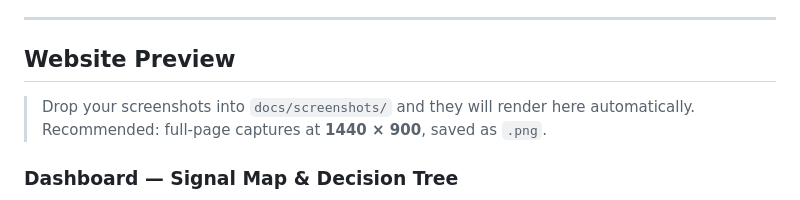
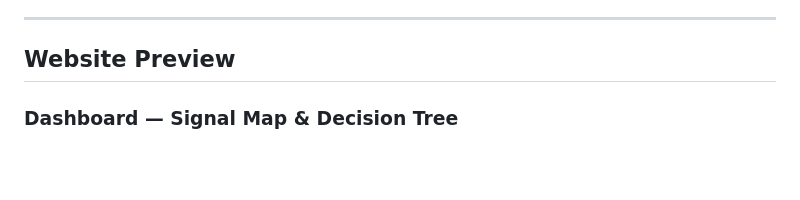
Before and after one commit to sidafi/signaltree-expert-system, a Markdown page: README.md, the part around the change. Rendered like a GitHub page; blank space fills up the shorter version.

```diff
--- a/README.md
+++ b/README.md
@@ -34,9 +34,6 @@ The knowledge base is not hand-written. It is *learned* from a labelled dataset
 ---
 
 ## Website Preview
-
-> Drop your screenshots into `docs/screenshots/` and they will render here automatically.
-> Recommended: full-page captures at **1440 × 900**, saved as `.png`.
 
 ### Dashboard — Signal Map & Decision Tree
 
```
